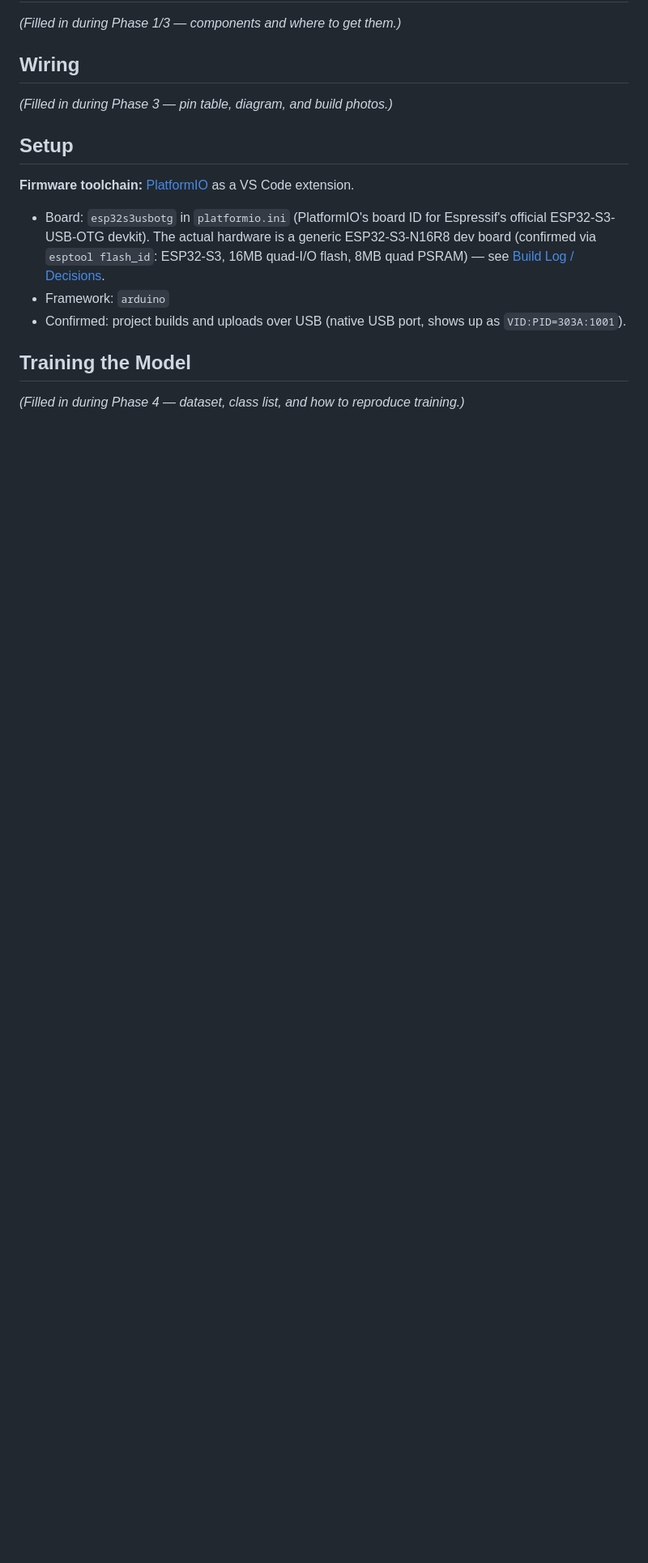
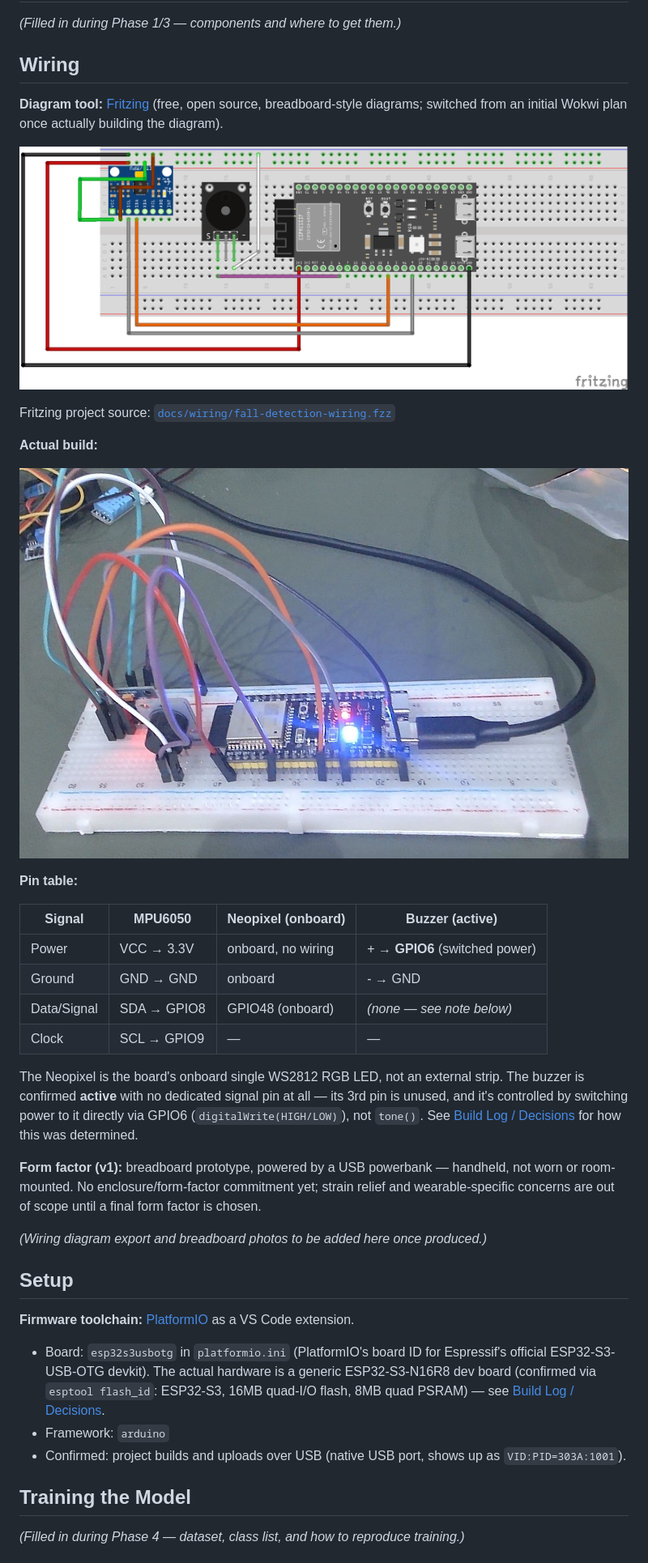
Before and after one commit to msohdy/fall-detection-physical-ai-esp32, a Markdown page: README.md, the part around one of its changes. Shown at 81% size. GitHub-like rendering; pictures changed too: docs/wiring/fall-detection-wiring.png (added), docs/wiring/wiringImage.jpg (added); blank space fills up the shorter version.

```diff
--- a/README.md
+++ b/README.md
@@ -18,7 +18,30 @@ An ESP32-S3 wearable/room device that classifies body state (standing, sitting,
 
 ## Wiring
 
-*(Filled in during Phase 3 — pin table, diagram, and build photos.)*
+**Diagram tool:** [Fritzing](https://fritzing.org/) (free, open source, breadboard-style diagrams; switched from an initial Wokwi plan once actually building the diagram).
+
+![Breadboard wiring diagram](docs/wiring/fall-detection-wiring.png)
+
+Fritzing project source: [`docs/wiring/fall-detection-wiring.fzz`](docs/wiring/fall-detection-wiring.fzz)
+
+**Actual build:**
+
+![Breadboard photo](docs/wiring/wiringImage.jpg)
+
+**Pin table:**
+
+| Signal | MPU6050 | Neopixel (onboard) | Buzzer (active) |
+| --- | --- | --- | --- |
+| Power | VCC → 3.3V | onboard, no wiring | + → **GPIO6** (switched power) |
+| Ground | GND → GND | onboard | - → GND |
+| Data/Signal | SDA → GPIO8 | GPIO48 (onboard) | *(none — see note below)* |
+| Clock | SCL → GPIO9 | — | — |
+
+The Neopixel is the board's onboard single WS2812 RGB LED, not an external strip. The buzzer is confirmed **active** with no dedicated signal pin at all — its 3rd pin is unused, and it's controlled by switching power to it directly via GPIO6 (`digitalWrite(HIGH/LOW)`), not `tone()`. See [Build Log / Decisions](#build-log--decisions) for how this was determined.
+
+**Form factor (v1):** breadboard prototype, powered by a USB powerbank — handheld, not worn or room-mounted. No enclosure/form-factor commitment yet; strain relief and wearable-specific concerns are out of scope until a final form factor is chosen.
+
+*(Wiring diagram export and breadboard photos to be added here once produced.)*
 
 ## Setup
 
```
Also changed, not shown: other parts of README.md (+5 -2 lines), docs/TASKS.md (+20 -17 lines), docs/wiring/README.md (added, +6 -0 lines), 3 other files.
